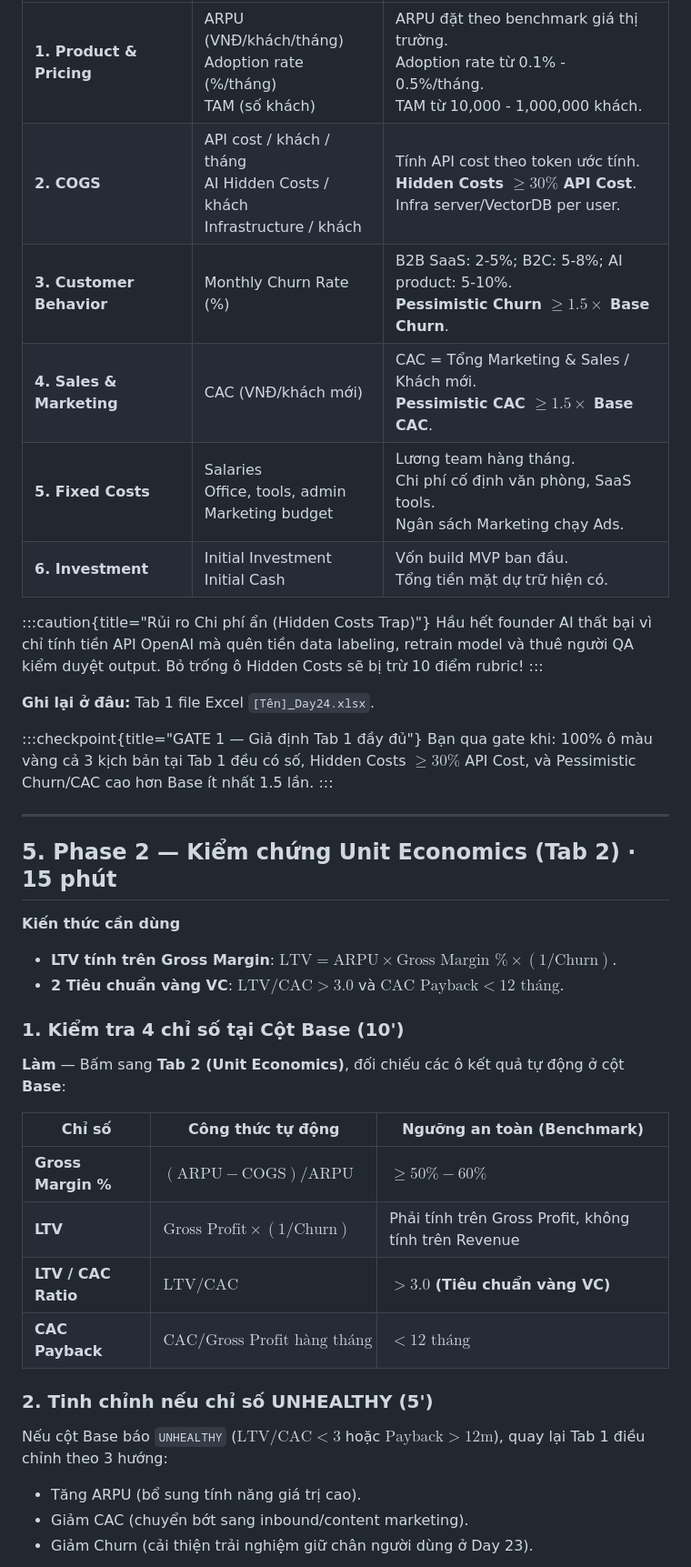
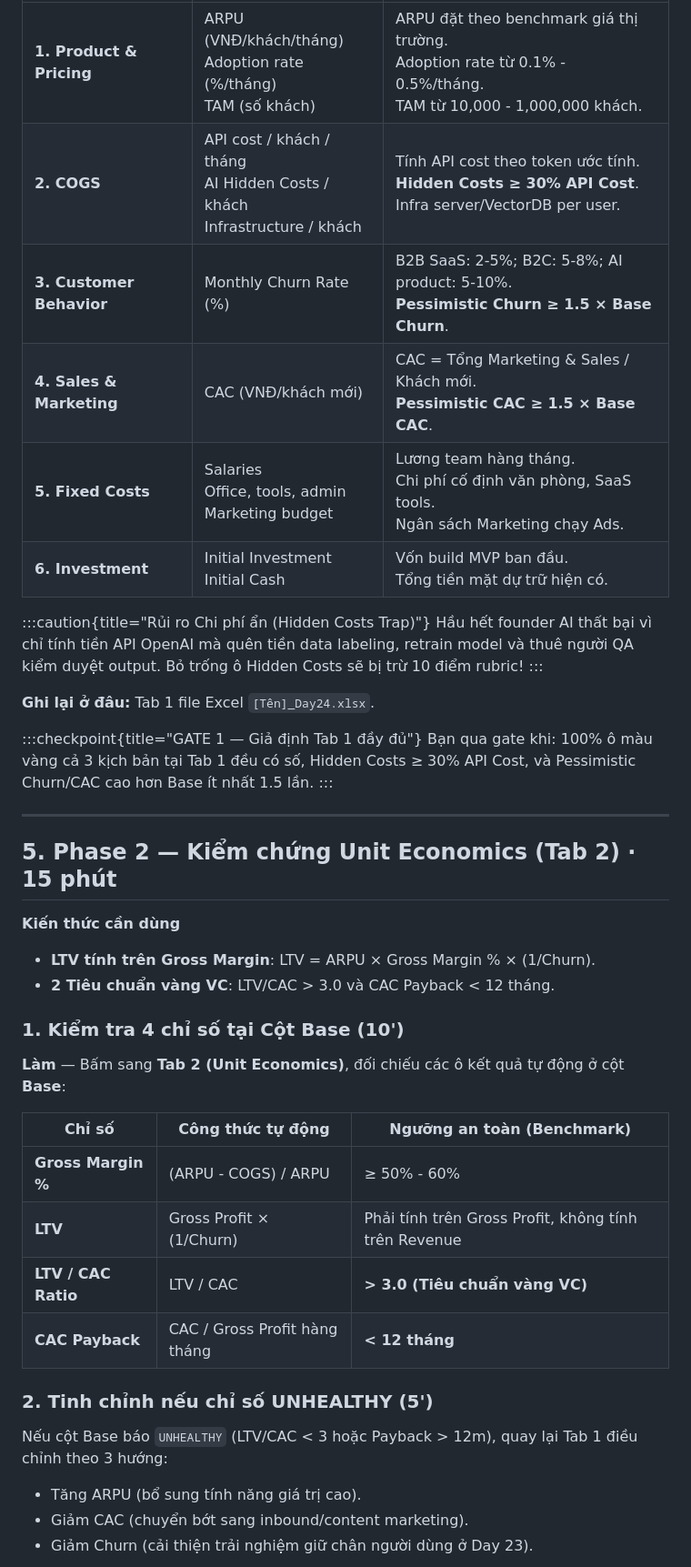
Before and after one commit to DucAnhIT03/Track1_Day24_NguyenDucAnh_2A202601063, a Markdown page: track1-day24-Lab-tutor.md, the part around one of its changes. Shown at 91% size. GitHub-like rendering.

Commit message:
fix: replace LaTeX math syntax with clean Unicode text for VLearn Studio Markdown compatibility

```diff
--- a/track1-day24-Lab-tutor.md
+++ b/track1-day24-Lab-tutor.md
@@ -116,9 +116,9 @@ Với sản phẩm AI, mô hình **Hybrid (Phí cố định + Phí theo usage)*
 | Section | Chỉ số | Hướng dẫn điền số |
 |---|---|---|
 | **1. Product & Pricing** | ARPU (VNĐ/khách/tháng)<br>Adoption rate (%/tháng)<br>TAM (số khách) | ARPU đặt theo benchmark giá thị trường.<br>Adoption rate từ 0.1% - 0.5%/tháng.<br>TAM từ 10,000 - 1,000,000 khách. |
-| **2. COGS** | API cost / khách / tháng<br>AI Hidden Costs / khách<br>Infrastructure / khách | Tính API cost theo token ước tính.<br>**Hidden Costs $\ge 30\%$ API Cost**.<br>Infra server/VectorDB per user. |
-| **3. Customer Behavior** | Monthly Churn Rate (%) | B2B SaaS: 2-5%; B2C: 5-8%; AI product: 5-10%.<br>**Pessimistic Churn $\ge 1.5 \times$ Base Churn**. |
-| **4. Sales & Marketing** | CAC (VNĐ/khách mới) | CAC = Tổng Marketing & Sales / Khách mới.<br>**Pessimistic CAC $\ge 1.5 \times$ Base CAC**. |
+| **2. COGS** | API cost / khách / tháng<br>AI Hidden Costs / khách<br>Infrastructure / khách | Tính API cost theo token ước tính.<br>**Hidden Costs ≥ 30% API Cost**.<br>Infra server/VectorDB per user. |
+| **3. Customer Behavior** | Monthly Churn Rate (%) | B2B SaaS: 2-5%; B2C: 5-8%; AI product: 5-10%.<br>**Pessimistic Churn ≥ 1.5 × Base Churn**. |
+| **4. Sales & Marketing** | CAC (VNĐ/khách mới) | CAC = Tổng Marketing & Sales / Khách mới.<br>**Pessimistic CAC ≥ 1.5 × Base CAC**. |
 | **5. Fixed Costs** | Salaries<br>Office, tools, admin<br>Marketing budget | Lương team hàng tháng.<br>Chi phí cố định văn phòng, SaaS tools.<br>Ngân sách Marketing chạy Ads. |
 | **6. Investment** | Initial Investment<br>Initial Cash | Vốn build MVP ban đầu.<br>Tổng tiền mặt dự trữ hiện có. |
 
@@ -129,7 +129,7 @@ Hầu hết founder AI thất bại vì chỉ tính tiền API OpenAI mà quên
 **Ghi lại ở đâu:** Tab 1 file Excel `[Tên]_Day24.xlsx`.
 
 :::checkpoint{title="GATE 1 — Giả định Tab 1 đầy đủ"}
-Bạn qua gate khi: 100% ô màu vàng cả 3 kịch bản tại Tab 1 đều có số, Hidden Costs $\ge 30\%$ API Cost, và Pessimistic Churn/CAC cao hơn Base ít nhất 1.5 lần.
+Bạn qua gate khi: 100% ô màu vàng cả 3 kịch bản tại Tab 1 đều có số, Hidden Costs ≥ 30% API Cost, và Pessimistic Churn/CAC cao hơn Base ít nhất 1.5 lần.
 :::
 
 ---
@@ -138,8 +138,8 @@ Bạn qua gate khi: 100% ô màu vàng cả 3 kịch bản tại Tab 1 đều c
 
 **Kiến thức cần dùng**
 
-- **LTV tính trên Gross Margin**: $\text{LTV} = \text{ARPU} \times \text{Gross Margin \%} \times (1/\text{Churn})$.
-- **2 Tiêu chuẩn vàng VC**: $\text{LTV}/\text{CAC} > 3.0$ và $\text{CAC Payback} < 12 \text{ tháng}$.
+- **LTV tính trên Gross Margin**: LTV = ARPU × Gross Margin % × (1/Churn).
+- **2 Tiêu chuẩn vàng VC**: LTV/CAC > 3.0 và CAC Payback < 12 tháng.
 
 ### 1. Kiểm tra 4 chỉ số tại Cột Base (10')
 
@@ -147,14 +147,14 @@ Bạn qua gate khi: 100% ô màu vàng cả 3 kịch bản tại Tab 1 đều c
 
 | Chỉ số | Công thức tự động | Ngưỡng an toàn (Benchmark) |
 |---|---|---|
-| **Gross Margin %** | $(\text{ARPU} - \text{COGS}) / \text{ARPU}$ | $\ge 50\% - 60\%$ |
-| **LTV** | $\text{Gross Profit} \times (1/\text{Churn})$ | Phải tính trên Gross Profit, không tính trên Revenue |
-| **LTV / CAC Ratio** | $\text{LTV} / \text{CAC}$ | **$> 3.0$ (Tiêu chuẩn vàng VC)** |
-| **CAC Payback** | $\text{CAC} / \text{Gross Profit hàng tháng}$ | **$< 12 \text{ tháng}$** |
+| **Gross Margin %** | (ARPU - COGS) / ARPU | ≥ 50% - 60% |
+| **LTV** | Gross Profit × (1/Churn) | Phải tính trên Gross Profit, không tính trên Revenue |
+| **LTV / CAC Ratio** | LTV / CAC | **> 3.0 (Tiêu chuẩn vàng VC)** |
+| **CAC Payback** | CAC / Gross Profit hàng tháng | **< 12 tháng** |
 
 ### 2. Tinh chỉnh nếu chỉ số UNHEALTHY (5')
 
-Nếu cột Base báo `UNHEALTHY` ($\text{LTV}/\text{CAC} < 3$ hoặc $\text{Payback} > 12\text{m}$), quay lại Tab 1 điều chỉnh theo 3 hướng:
+Nếu cột Base báo `UNHEALTHY` (LTV/CAC < 3 hoặc Payback > 12m), quay lại Tab 1 điều chỉnh theo 3 hướng:
 * Tăng ARPU (bổ sung tính năng giá trị cao).
 * Giảm CAC (chuyển bớt sang inbound/content marketing).
 * Giảm Churn (cải thiện trải nghiệm giữ chân người dùng ở Day 23).
```
Also changed, not shown: other parts of track1-day24-Lab-tutor.md (+20 -20 lines), README.md (+2 -2 lines).
